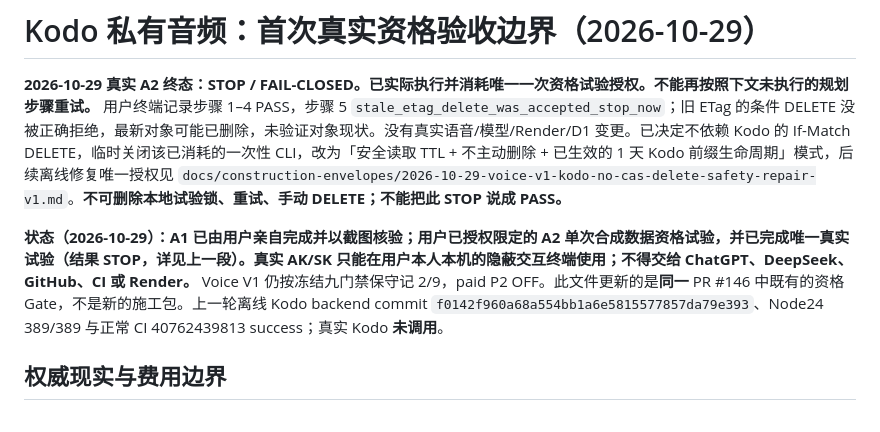
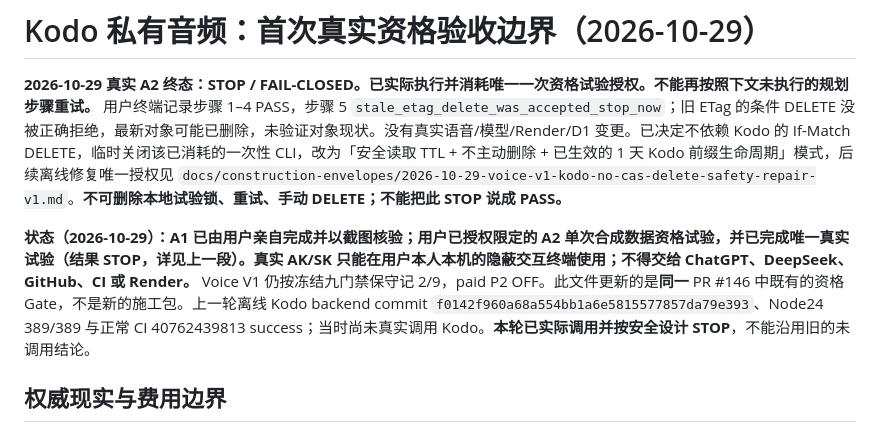
Before and after one commit to nuonuo310/ShenShu-Voice-MCP, a Markdown page: docs/v1-closure/V1-P2-KODO-REAL-ACTIVATION-GATE-20261028.md, the part around the change. Rendered like a GitHub page.

Commit message:
docs(voice): distinguish former offline Kodo evidence from actual stopped live trial

```diff
--- a/docs/v1-closure/V1-P2-KODO-REAL-ACTIVATION-GATE-20261028.md
+++ b/docs/v1-closure/V1-P2-KODO-REAL-ACTIVATION-GATE-20261028.md
@@ -2,7 +2,7 @@
 
 **2026-10-29 真实 A2 终态：STOP / FAIL-CLOSED。已实际执行并消耗唯一一次资格试验授权。不能再按照下文未执行的规划步骤重试。** 用户终端记录步骤 1–4 PASS，步骤 5 `stale_etag_delete_was_accepted_stop_now`；旧 ETag 的条件 DELETE 没被正确拒绝，最新对象可能已删除，未验证对象现状。没有真实语音/模型/Render/D1 变更。已决定不依赖 Kodo 的 If-Match DELETE，临时关闭该已消耗的一次性 CLI，改为「安全读取 TTL + 不主动删除 + 已生效的 1 天 Kodo 前缀生命周期」模式，后续离线修复唯一授权见 `docs/construction-envelopes/2026-10-29-voice-v1-kodo-no-cas-delete-safety-repair-v1.md`。**不可删除本地试验锁、重试、手动 DELETE；不能把此 STOP 说成 PASS。**
 
-**状态（2026-10-29）：A1 已由用户亲自完成并以截图核验；用户已授权限定的 A2 单次合成数据资格试验，并已完成唯一真实试验（结果 STOP，详见上一段）。真实 AK/SK 只能在用户本人本机的隐蔽交互终端使用；不得交给 ChatGPT、DeepSeek、GitHub、CI 或 Render。** Voice V1 仍按冻结九门禁保守记 2/9，paid P2 OFF。此文件更新的是**同一** PR #146 中既有的资格 Gate，不是新的施工包。上一轮离线 Kodo backend commit `f0142f960a68a554bb1a6e5815577857da79e393`、Node24 389/389 与正常 CI 40762439813 success；真实 Kodo **未调用**。
+**状态（2026-10-29）：A1 已由用户亲自完成并以截图核验；用户已授权限定的 A2 单次合成数据资格试验，并已完成唯一真实试验（结果 STOP，详见上一段）。真实 AK/SK 只能在用户本人本机的隐蔽交互终端使用；不得交给 ChatGPT、DeepSeek、GitHub、CI 或 Render。** Voice V1 仍按冻结九门禁保守记 2/9，paid P2 OFF。此文件更新的是**同一** PR #146 中既有的资格 Gate，不是新的施工包。上一轮离线 Kodo backend commit `f0142f960a68a554bb1a6e5815577857da79e393`、Node24 389/389 与正常 CI 40762439813 success；当时尚未真实调用 Kodo。**本轮已实际调用并按安全设计 STOP**，不能沿用旧的未调用结论。
 
 ## 权威现实与费用边界
 
```
